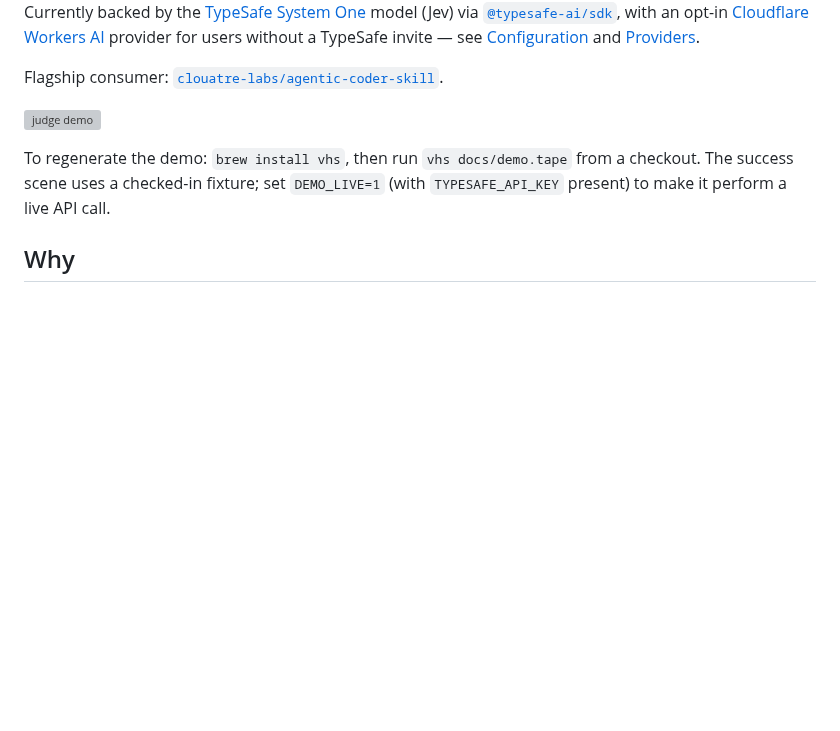
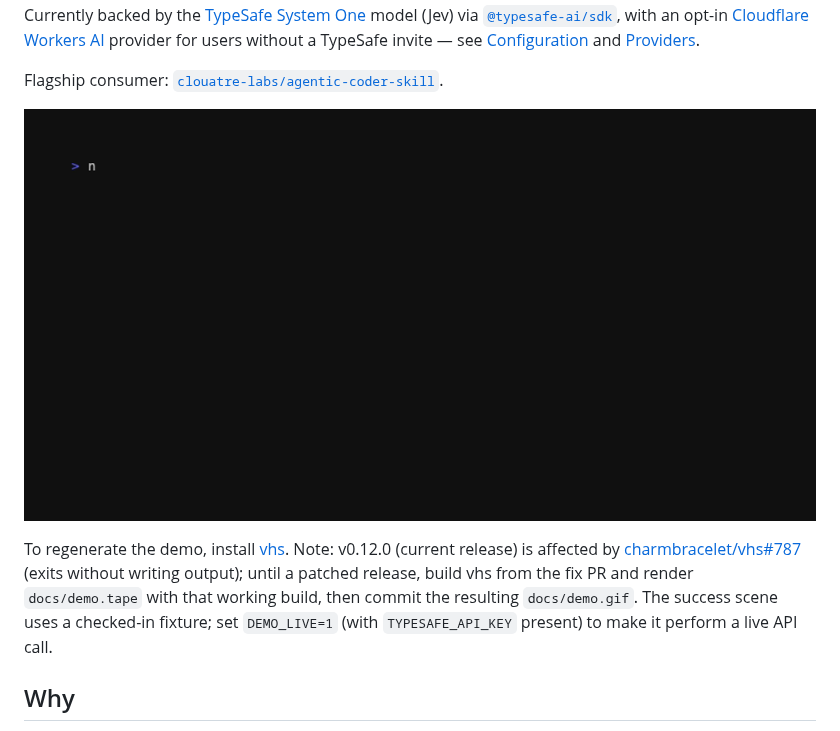
Before and after one commit to clouatre-labs/decisions-judge-mcp, a Markdown page: README.md, the part around the change. Drawn GitHub-style; pictures changed too: docs/demo.gif (added); blank space fills up the shorter version; grey boxes are pictures that could not be loaded.

Commit message:
docs(readme): render demo gif and document vhs 0.12.0 render bug
Signed-off-by: Hugues Clouâtre <hugues@linux.com>

```diff
--- a/README.md
+++ b/README.md
@@ -12,7 +12,7 @@ Flagship consumer: [`clouatre-labs/agentic-coder-skill`](https://github.com/clou
 
 ![judge demo](docs/demo.gif)
 
-To regenerate the demo: `brew install vhs`, then run `vhs docs/demo.tape` from a checkout. The success scene uses a checked-in fixture; set `DEMO_LIVE=1` (with `TYPESAFE_API_KEY` present) to make it perform a live API call.
+To regenerate the demo, install [vhs](https://github.com/charmbracelet/vhs). Note: v0.12.0 (current release) is affected by [charmbracelet/vhs#787](https://github.com/charmbracelet/vhs/issues/787) (exits without writing output); until a patched release, build vhs from the fix PR and render `docs/demo.tape` with that working build, then commit the resulting `docs/demo.gif`. The success scene uses a checked-in fixture; set `DEMO_LIVE=1` (with `TYPESAFE_API_KEY` present) to make it perform a live API call.
 
 ## Why
 
```
Also changed, not shown: 2 other files.
